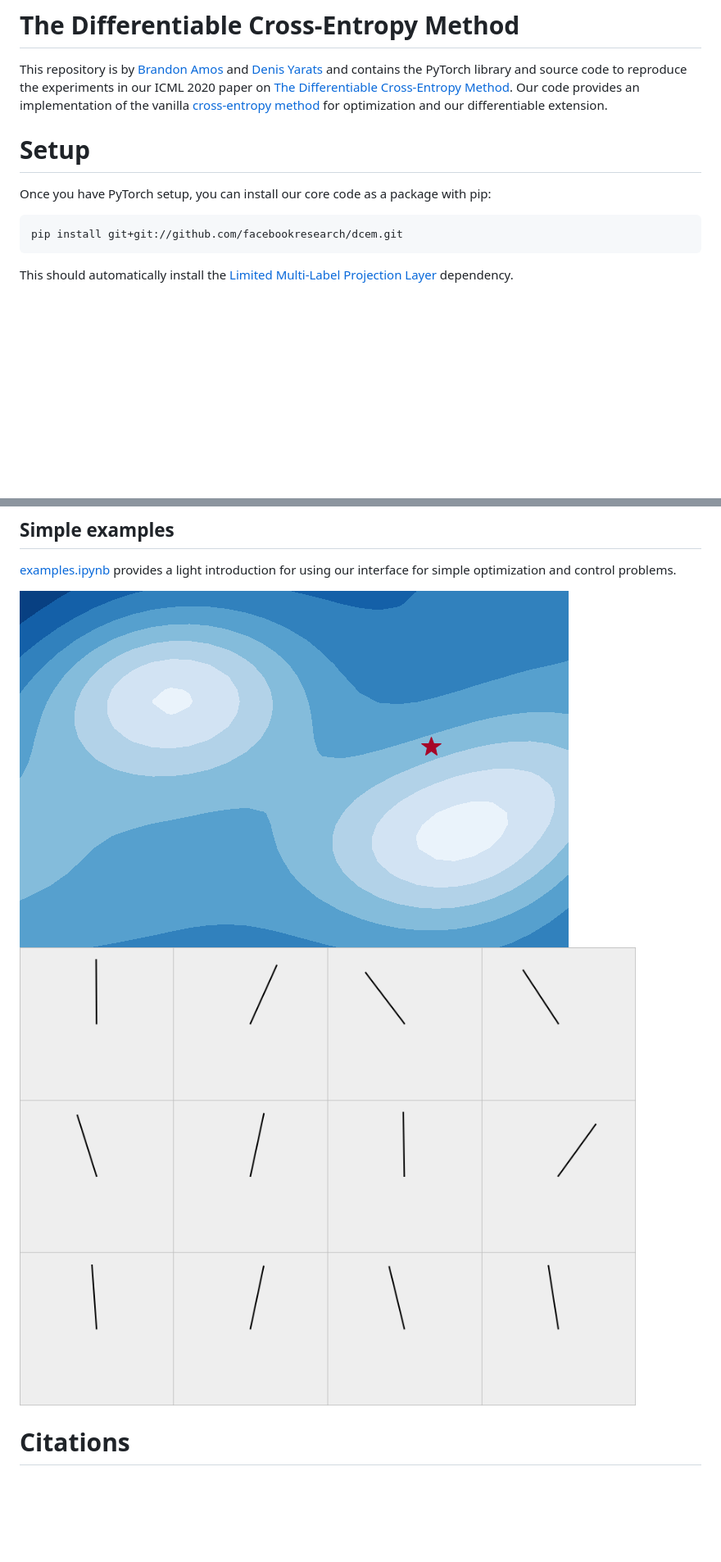
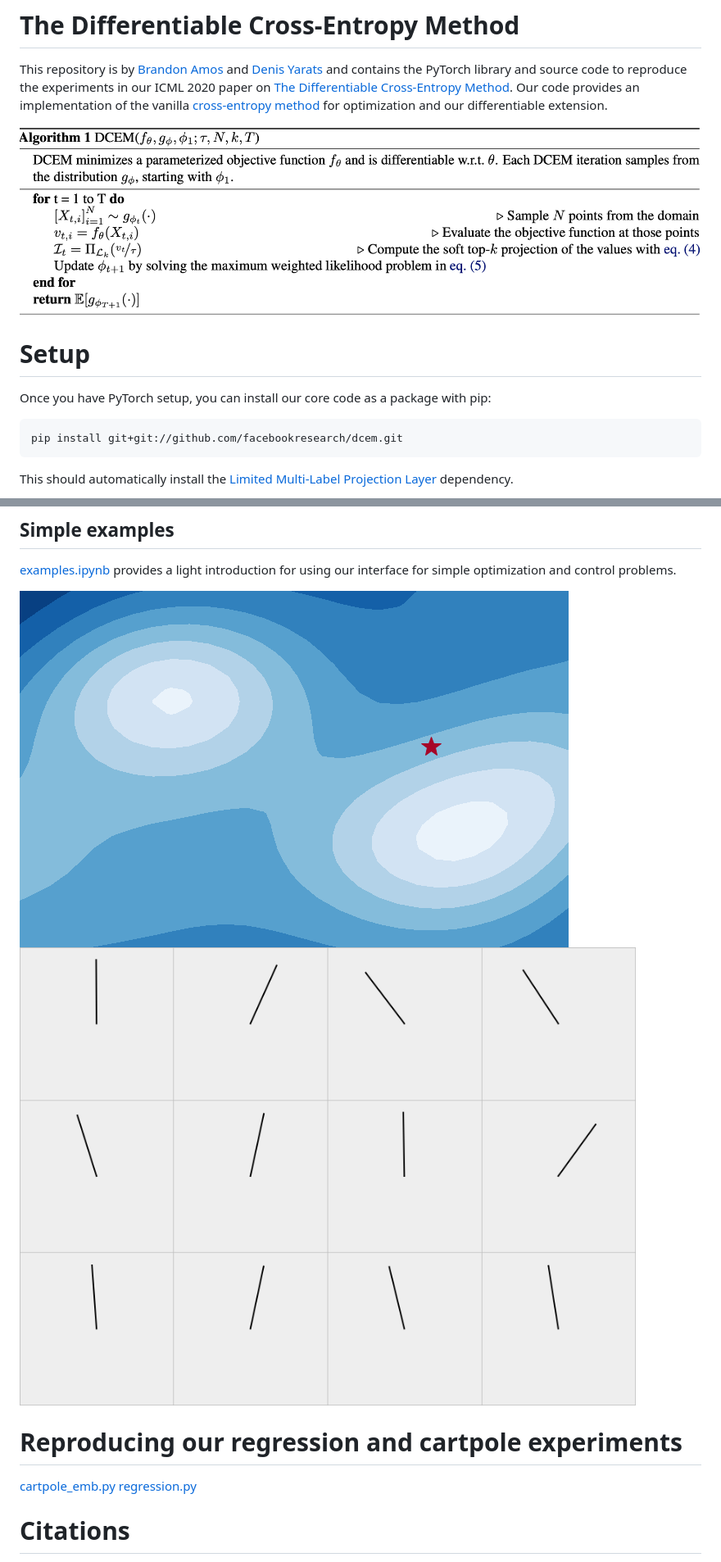
Before and after one commit to facebookresearch/dcem, a Markdown page: README.md, 2 parts joined by grey strips. Shown: that part at 82% size. GitHub-like rendering; pictures changed too: fig/dcem.png (added); blank space fills up the shorter version.

Commit message:
update fig

````diff
--- a/README.md
+++ b/README.md
@@ -11,12 +11,14 @@ Our code provides an implementation of the vanilla
 [cross-entropy method](http://web.mit.edu/6.454/www/www_fall_2003/gew/CEtutorial.pdf)
 for optimization and our differentiable extension.
 
+![](./fig/dcem.png)
+
 # Setup
 
 Once you have PyTorch setup, you can install our core code as
 a package with pip:
 
-```
+```bash
 pip install git+git://github.com/facebookresearch/dcem.git
 ```
 
@@ -78,9 +80,12 @@ dcem_ctrl(
 provides a light introduction for using our interface for
 simple optimization and control problems.
 
-![](learning.gif)
-![](pendulum.gif)
+![](./fig/learning.gif)
+![](./fig/pendulum.gif)
 
+# Reproducing our regression and cartpole experiments
+[cartpole_emb.py](https://github.com/facebookresearch/dcem/blob/main/exps/cartpole_emb.py)
+[regression.py](https://github.com/facebookresearch/dcem/blob/main/exps/regression.py)
 
 # Citations
 If you find this repository helpful in your publications,
````
Also changed, not shown: fig/learning.gif (renamed from learning.gif), fig/pendulum.gif (renamed from pendulum.gif).
